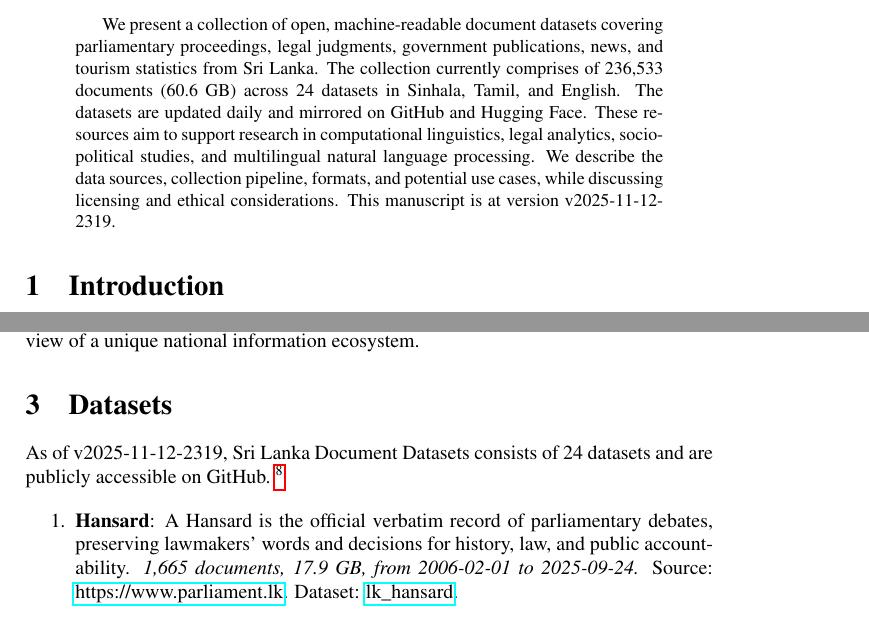
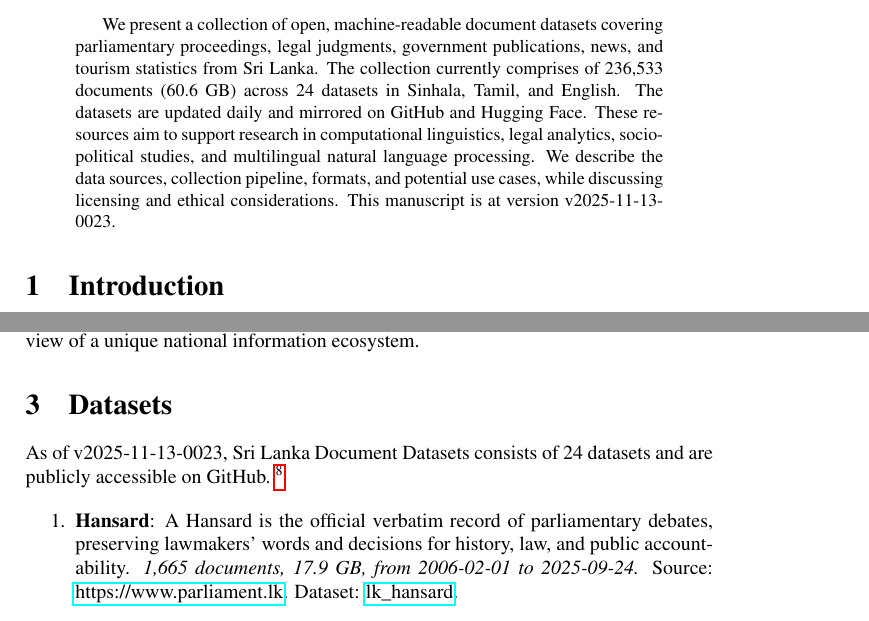
Before and after one commit to nuuuwan/lk_datasets, a LaTeX paper (latex/lk_datasets.tex): two parts of pages 1 and 2 of 7, joined at a grey line, cut so that both start at the same text. Compiled offline with pdfLaTeX; a LaTeX package or settings file that is missing is left out.

Commit message:
🤖 [build.yml] 2025-11-12-1853

```diff
--- a/latex/lk_datasets.tex
+++ b/latex/lk_datasets.tex
@@ -16,7 +16,7 @@
 \normalsize%
 \maketitle%
 \begin{abstract}%
-We present a collection of open, machine-readable document datasets covering parliamentary proceedings, legal judgments, government publications, news, and tourism statistics from Sri Lanka. The collection currently comprises of  236,533  documents (60.6 GB) across 24  datasets in Sinhala, Tamil, and English. The datasets are updated daily and mirrored on GitHub and Hugging Face. These resources aim to support research in computational linguistics, legal analytics, socio-political studies, and multilingual natural language processing. We describe the data sources, collection pipeline, formats, and potential use cases, while discussing licensing and ethical considerations. This manuscript is at version v2025-11-12-2319.%
+We present a collection of open, machine-readable document datasets covering parliamentary proceedings, legal judgments, government publications, news, and tourism statistics from Sri Lanka. The collection currently comprises of  236,533  documents (60.6 GB) across 24  datasets in Sinhala, Tamil, and English. The datasets are updated daily and mirrored on GitHub and Hugging Face. These resources aim to support research in computational linguistics, legal analytics, socio-political studies, and multilingual natural language processing. We describe the data sources, collection pipeline, formats, and potential use cases, while discussing licensing and ethical considerations. This manuscript is at version v2025-11-13-0023.%
 
 %
 \end{abstract}%
@@ -86,7 +86,7 @@ The Sri Lanka Document Datasets aim to fill this gap by aggregating diverse sour
 %
 \section{Datasets}%
 \label{sec:Datasets}%
-As of v2025-11-12-2319, Sri Lanka Document Datasets
+As of v2025-11-13-0023, Sri Lanka Document Datasets
   consists of 24 datasets
  and are publicly accessible on GitHub.%
 ~%
```
Also changed, not shown: README.md, latex/lk_datasets.pdf.
